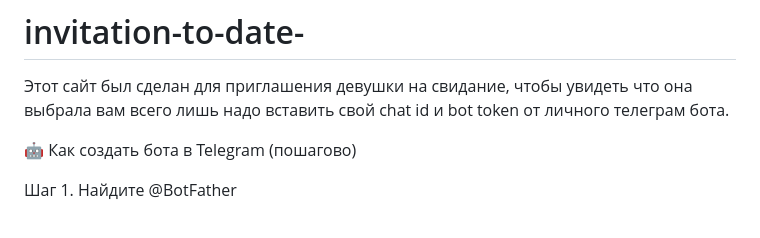
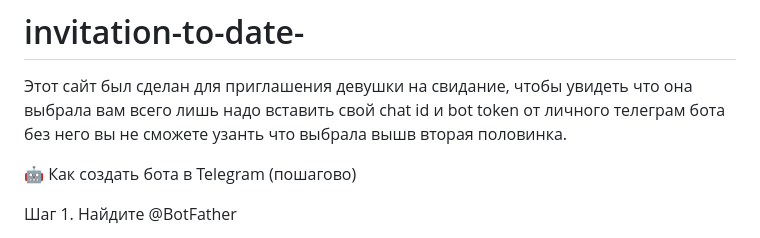
Before and after one commit to Kiraschima/invitation-to-date-, a Markdown page: README.md, the part around the change. Rendered like a GitHub page.

```diff
--- a/README.md
+++ b/README.md
@@ -2,7 +2,7 @@
 
 
 Этот сайт был сделан для приглашения девушки на свидание, чтобы увидеть что она выбрала вам всего лишь надо вставить свой chat id и
-bot token от личного телеграм бота.
+bot token от личного телеграм бота без него вы не сможете узанть что выбрала вышв вторая половинка.
 
 🤖 Как создать бота в Telegram (пошагово)
 
```
